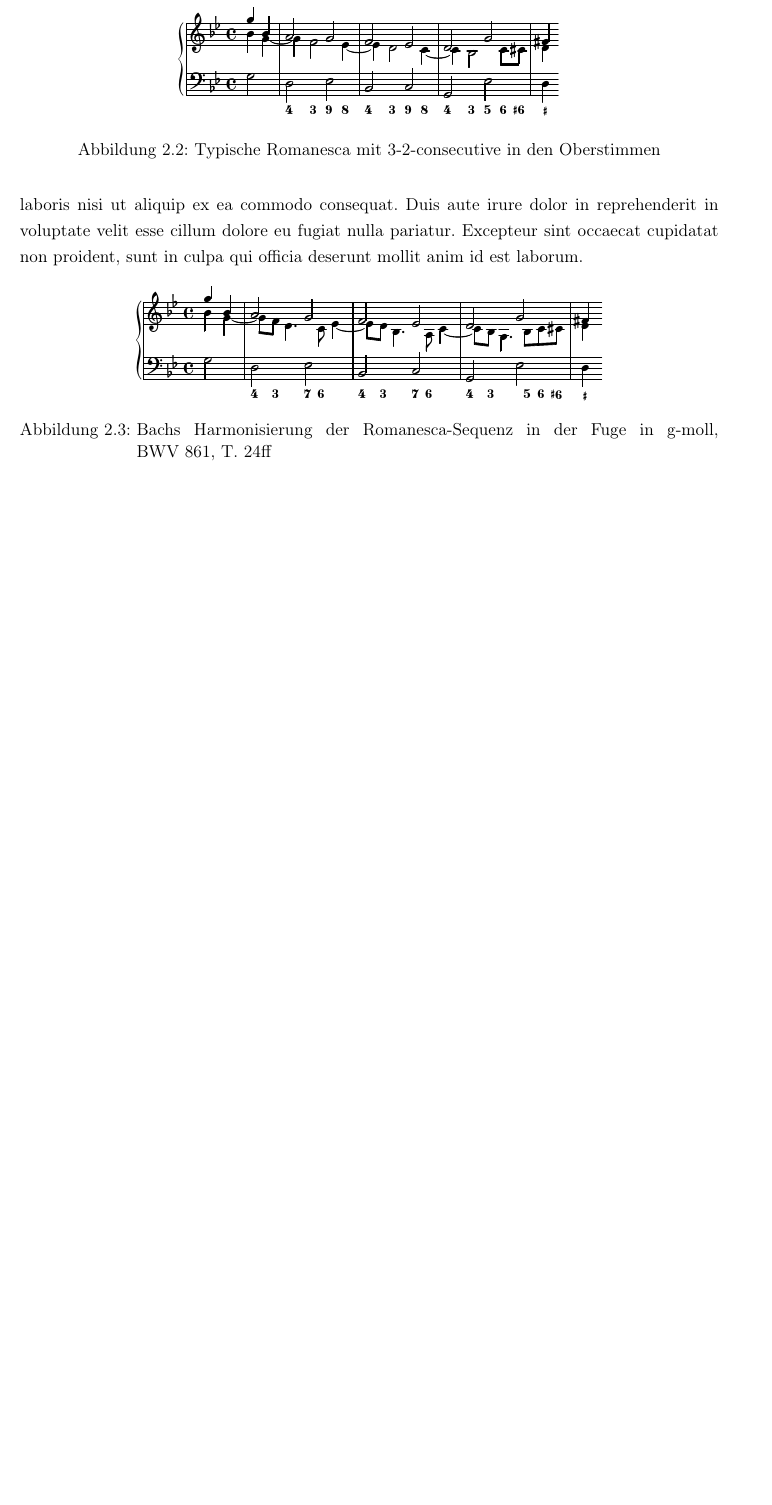
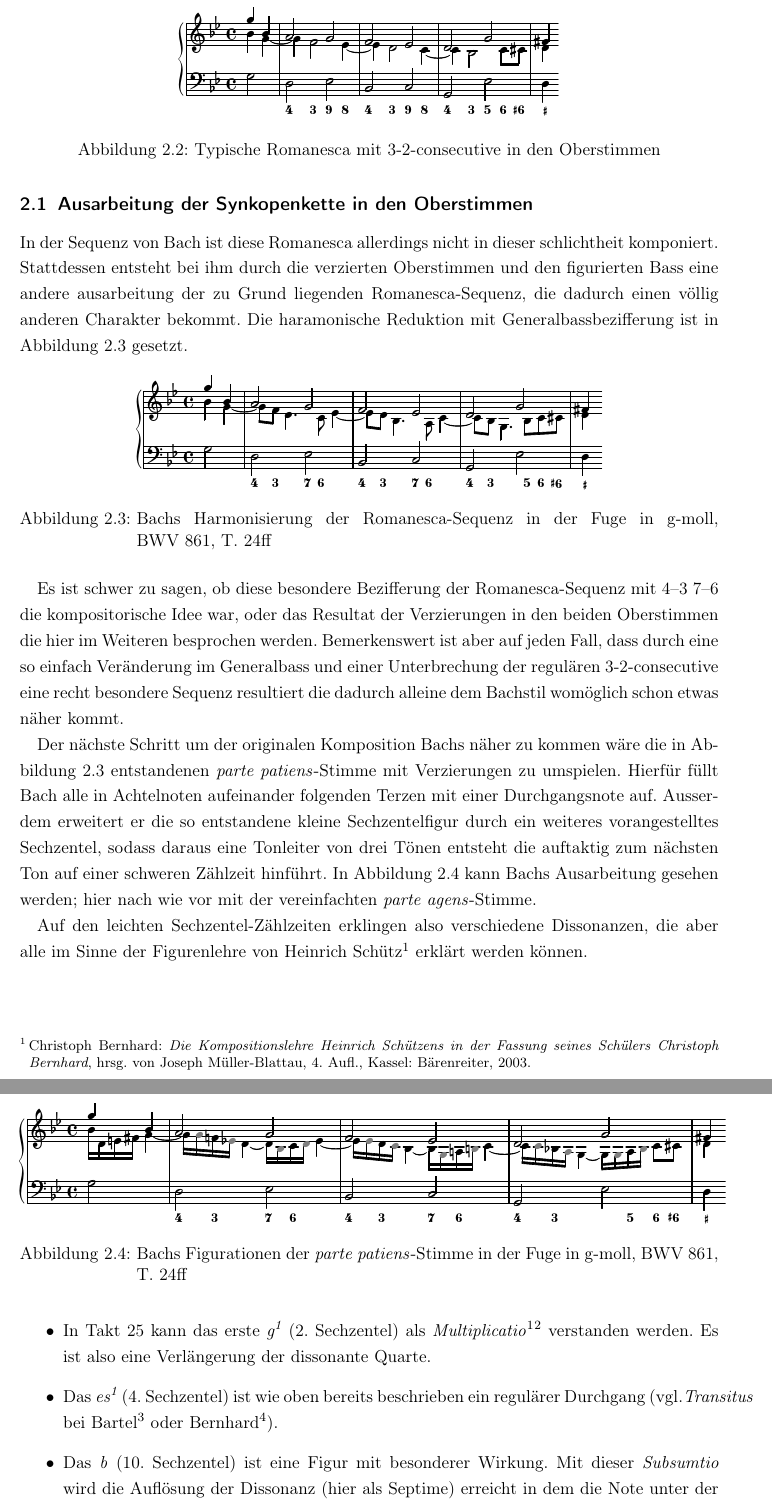
Before and after one commit to WolfgangDrescher/Bach-Sequenzen, a LaTeX document (index.tex, which reads sections/bwv681-g-moll.tex): part of page 5 of 8 before the commit and two parts of pages 5 and 6 of 10 after it, the two joined at a grey line, cut so that both start at the same text, the shorter picture padded with empty space. Compiled offline with pdfLaTeX.

Commit message:
Added paragraph for 3-2-consecutive

```diff
--- a/sections/bwv681-g-moll.tex
+++ b/sections/bwv681-g-moll.tex
@@ -32,7 +32,12 @@ Um einen Ausgangpunkt für weitere Analysen zu haben sei in Abbildung~\ref{fig:b
 	\label{fig:bwv681-romanesca-standard}
 \end{figure}
 
-Lorem ipsum dolor sit amet, consectetur adipisicing elit, sed do eiusmod tempor incididunt ut labore et dolore magna aliqua. Ut enim ad minim veniam, quis nostrud exercitation ullamco laboris nisi ut aliquip ex ea commodo consequat. Duis aute irure dolor in reprehenderit in voluptate velit esse cillum dolore eu fugiat nulla pariatur. Excepteur sint occaecat cupidatat non proident, sunt in culpa qui officia deserunt mollit anim id est laborum.
+
+\subsection{Ausarbeitung der Synkopenkette in den Oberstimmen}
+
+In der Sequenz von Bach ist diese Romanesca allerdings nicht in dieser schlichtheit komponiert.
+Stattdessen entsteht bei ihm durch die verzierten Oberstimmen und den figurierten Bass eine andere ausarbeitung der zu Grund liegenden Romanesca-Sequenz, die dadurch einen völlig anderen Charakter bekommt.
+Die haramonische Reduktion mit Generalbassbezifferung ist in Abbildung~\ref{fig:bwv681-vorhalte} gesetzt.
 
 \begin{figure}[htbp]
 	\centering
@@ -41,3 +46,31 @@ Lorem ipsum dolor sit amet, consectetur adipisicing elit, sed do eiusmod tempor
 	\label{fig:bwv681-vorhalte}
 \end{figure}
 
+Es ist schwer zu sagen, ob diese besondere Bezifferung der Romanesca-Sequenz mit 4--3 7--6 die kompositorische Idee war, oder das Resultat der Verzierungen in den beiden Oberstimmen die hier im Weiteren besprochen werden.
+Bemerkenswert ist aber auf jeden Fall, dass durch eine so einfach Veränderung im Generalbass und einer Unterbrechung der regulären 3-2-consecutive eine recht besondere Sequenz resultiert die dadurch alleine dem Bachstil womöglich schon etwas näher kommt.
+
+Der nächste Schritt um der originalen Komposition Bachs näher zu kommen wäre die in Abbildung~\ref{fig:bwv681-vorhalte} entstandenen \emph{parte patiens}-Stimme mit Verzierungen zu umspielen.
+Hierfür füllt Bach alle in Achtelnoten aufeinander folgenden Terzen mit einer Durchgangsnote auf.
+Ausserdem erweitert er die so entstandene kleine Sechzentelfigur durch ein weiteres vorangestelltes Sechzentel, sodass daraus eine Tonleiter von drei Tönen entsteht die auftaktig zum nächsten Ton auf einer schweren Zählzeit hinführt.
+In Abbildung~\ref{fig:bwv681-patiens-verziert} kann Bachs Ausarbeitung gesehen werden; hier nach wie vor mit der vereinfachten \emph{parte agens}-Stimme.
+
+\begin{figure}[htbp]
+	\centering
+	\includegraphics{lilypond/g-moll/render/romanesca-patiens-verziert}
+	\caption{Bachs Figurationen der \emph{parte patiens}-Stimme in der Fuge in g-moll, BWV~861, T.~24ff}
+	\label{fig:bwv681-patiens-verziert}
+\end{figure}
+
+Auf den leichten Sechzentel-Zählzeiten erklingen also verschiedene Dissonanzen, die aber alle im Sinne der Figurenlehre von Heinrich Schütz\autocite{bernhard:kompositionslehre} erklärt werden können.
+
+\begin{itemize}
+\item
+	In Takt 25 kann das erste \emph{g\textsuperscript{1}} (2.~Sechzentel) als \emph{Multiplicatio}\autocite[203f]{bartel:figurenlehre}\autocite[75]{bernhard:kompositionslehre} verstanden werden.
+	Es ist also eine Verlängerung der dissonante Quarte.
+\item
+	Das \emph{es\textsuperscript{1}} (4.~Sechzentel) ist wie oben bereits beschrieben ein regulärer Durchgang (vgl.\emph{Transitus} bei Bartel\autocite[260ff]{bartel:figurenlehre} oder Bernhard\autocite[64f]{bernhard:kompositionslehre}).
+\item
+	Das \emph{b} (10.~Sechzentel) ist eine Figur mit besonderer Wirkung.
+	Mit dieser \emph{Subsumtio} wird die Auflösung der Dissonanz (hier als Septime) erreicht in dem die Note unter der auflösenden Note angesprung wird und diese schliesslich durch einen Aufwärtsschritt erreicht wird (vgl.\emph{Subsumtio} bei Bartel\autocite[242ff]{bartel:figurenlehre} oder Bernhard\autocite[148f]{bernhard:kompositionslehre}).
+\item
+	Das \emph{d\textsuperscript{1}} (12.~Sechzentel) kann hier ebenfalls als \emph{Transitus} erklärt werden.
```
Also changed, not shown: sections/bwv681-g-moll.tex (27 more changed lines).
